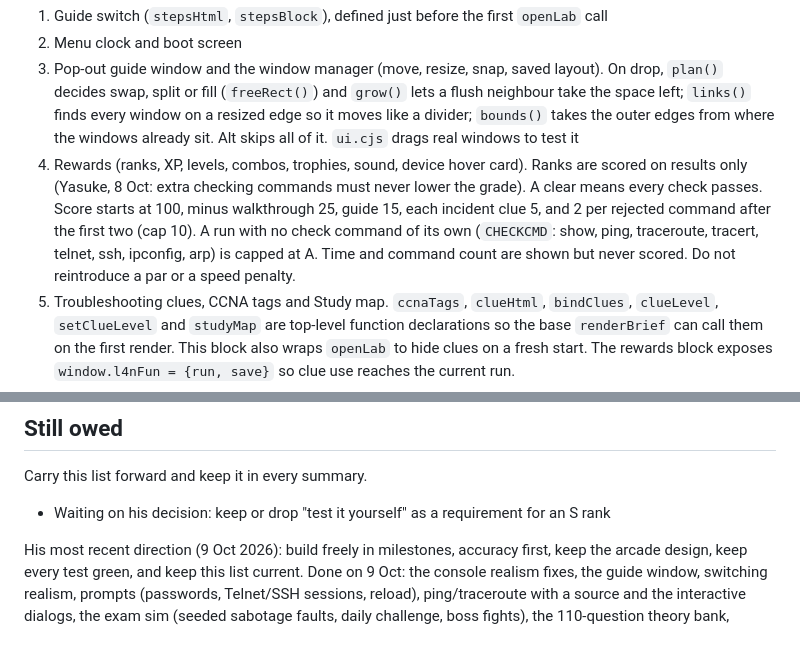
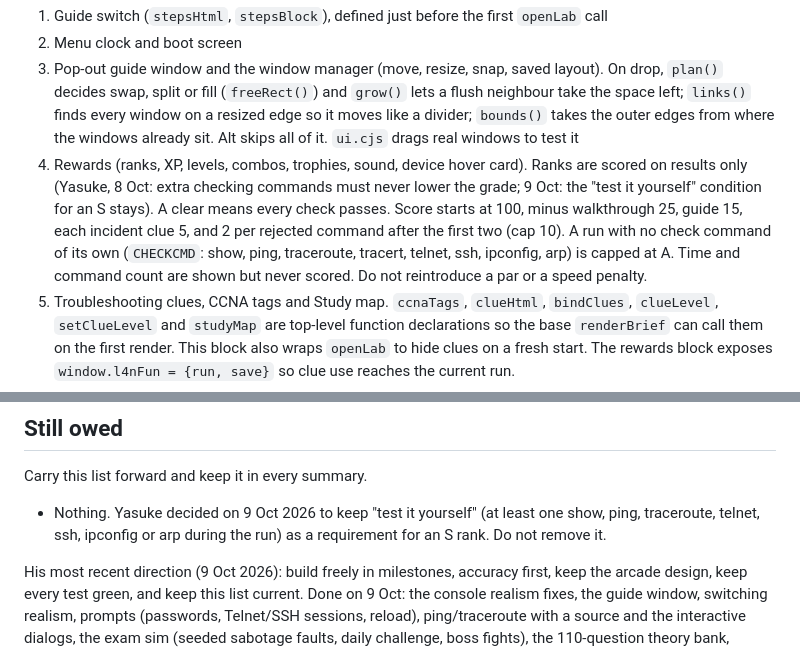
Before and after one commit to yasukeblk/Lab4Net, a Markdown page: docs/HANDOFF.md, 2 parts joined by grey strips. GitHub-like rendering.

Commit message:
Handoff: the test-it-yourself rule for an S rank stays (Yasuke, 9 Oct)
Co-Authored-By: Claude Fable 5.1 <noreply@anthropic.com>

```diff
--- a/docs/HANDOFF.md
+++ b/docs/HANDOFF.md
@@ -161,7 +161,7 @@ Later blocks, each under a `// ----------` comment, extend it in this order:
 1. Guide switch (`stepsHtml`, `stepsBlock`), defined just before the first `openLab` call
 2. Menu clock and boot screen
 3. Pop-out guide window and the window manager (move, resize, snap, saved layout). On drop, `plan()` decides swap, split or fill (`freeRect()`) and `grow()` lets a flush neighbour take the space left; `links()` finds every window on a resized edge so it moves like a divider; `bounds()` takes the outer edges from where the windows already sit. Alt skips all of it. `ui.cjs` drags real windows to test it
-4. Rewards (ranks, XP, levels, combos, trophies, sound, device hover card). Ranks are scored on results only (Yasuke, 8 Oct: extra checking commands must never lower the grade). A clear means every check passes. Score starts at 100, minus walkthrough 25, guide 15, each incident clue 5, and 2 per rejected command after the first two (cap 10). A run with no check command of its own (`CHECKCMD`: show, ping, traceroute, tracert, telnet, ssh, ipconfig, arp) is capped at A. Time and command count are shown but never scored. Do not reintroduce a par or a speed penalty.
+4. Rewards (ranks, XP, levels, combos, trophies, sound, device hover card). Ranks are scored on results only (Yasuke, 8 Oct: extra checking commands must never lower the grade; 9 Oct: the "test it yourself" condition for an S stays). A clear means every check passes. Score starts at 100, minus walkthrough 25, guide 15, each incident clue 5, and 2 per rejected command after the first two (cap 10). A run with no check command of its own (`CHECKCMD`: show, ping, traceroute, tracert, telnet, ssh, ipconfig, arp) is capped at A. Time and command count are shown but never scored. Do not reintroduce a par or a speed penalty.
 5. Troubleshooting clues, CCNA tags and Study map. `ccnaTags`, `clueHtml`, `bindClues`, `clueLevel`, `setClueLevel` and `studyMap` are top-level function declarations so the base `renderBrief` can call them on the first render. This block also wraps `openLab` to hide clues on a fresh start. The rewards block exposes `window.l4nFun = {run, save}` so clue use reaches the current run.
 6. Sandbox (devices, cabling, zoom and pan, notes, kits, challenges, files, undo). Undo keeps up to 80 snapshots of devices, links, notes, challenge and journal; `mark()` runs from `saveDef` and after each sandbox command.
 7. Backup (adds ranks, layout, sandbox and incident clues to Transfer progress)
@@ -265,6 +265,6 @@ For anything visual, open the page in a real browser and look at it. Earlier in
 
 Carry this list forward and keep it in every summary.
 
-- Waiting on his decision: keep or drop "test it yourself" as a requirement for an S rank
+- Nothing. Yasuke decided on 9 Oct 2026 to keep "test it yourself" (at least one show, ping, traceroute, telnet, ssh, ipconfig or arp during the run) as a requirement for an S rank. Do not remove it.
 
 His most recent direction (9 Oct 2026): build freely in milestones, accuracy first, keep the arcade design, keep every test green, and keep this list current. Done on 9 Oct: the console realism fixes, the guide window, switching realism, prompts (passwords, Telnet/SSH sessions, reload), ping/traceroute with a source and the interactive dialogs, the exam sim (seeded sabotage faults, daily challenge, boss fights), the 110-question theory bank, sandbox rewards, duplex/speed mismatch effects, live IPv6 pings, boss fights and the switching follow-ups (storms, neighbour rows, per-VLAN aging, IPv6 learning). Good next ideas not started: a campaign/story mode over the lab groups.
```
